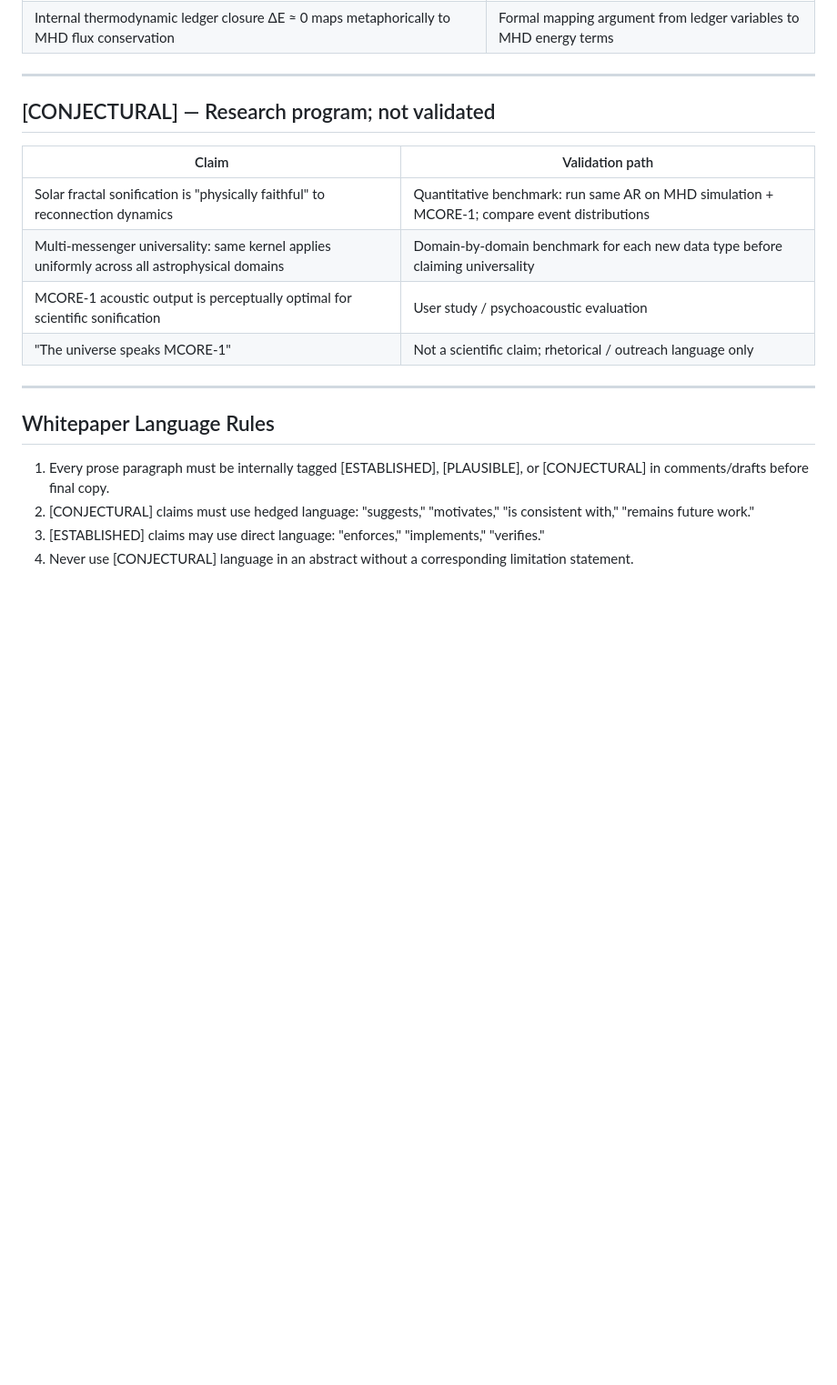
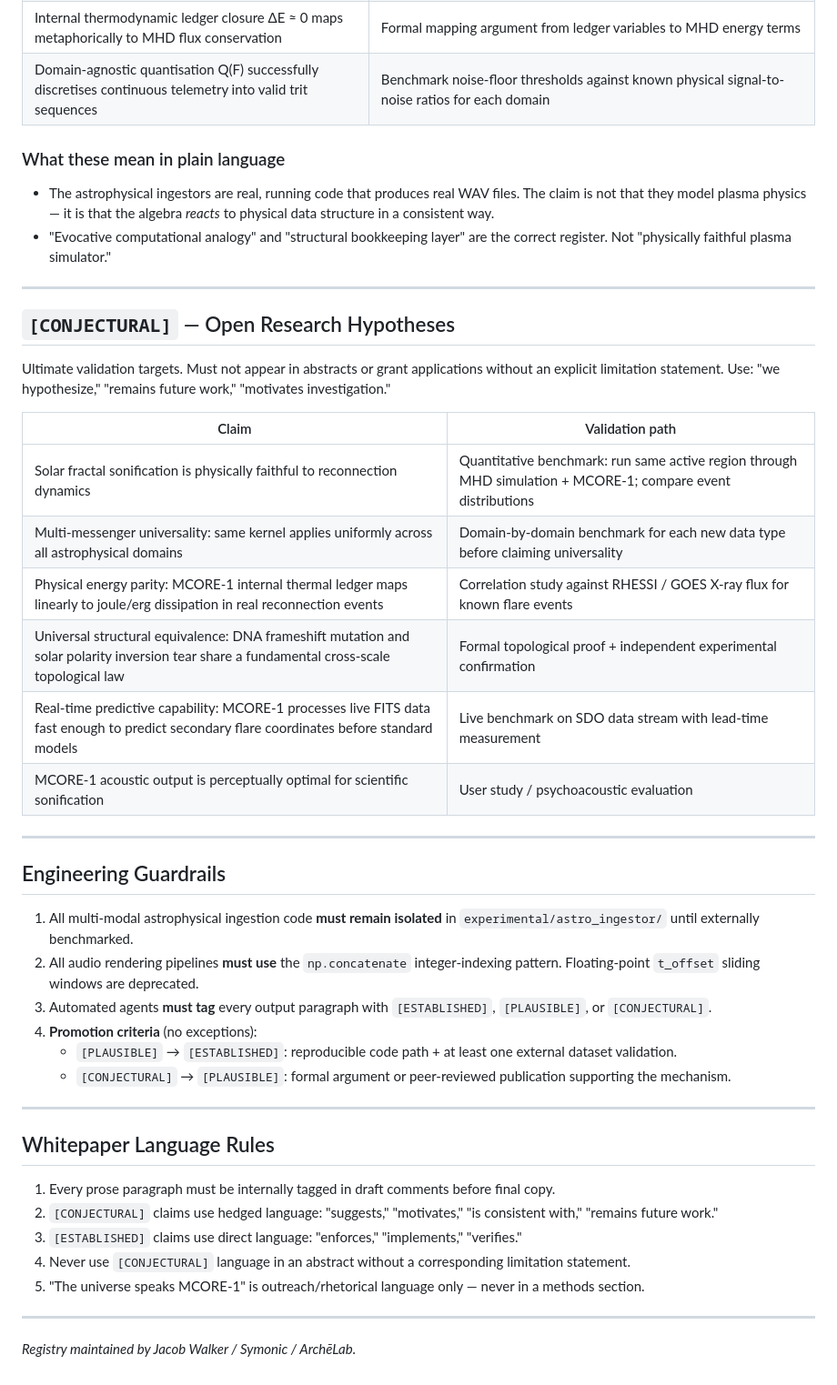
Before and after one commit to vortexpixelz/mcore-1, a Markdown page: docs/CLAIMS.md, the part around one of its changes. Shown at 91% size. Rendered like a GitHub page; blank space fills up the shorter version.

```diff
--- a/docs/CLAIMS.md
+++ b/docs/CLAIMS.md
@@ -33,21 +58,63 @@ Last updated: May 2026 (Turn 3 pop-frame audit)
 | Internal thermodynamic ledger closure ΔE ≈ 0 maps metaphorically to MHD flux conservation | Formal mapping argument from ledger variables to MHD energy terms |
+| Domain-agnostic quantisation Q(F) successfully discretises continuous telemetry into valid trit sequences | Benchmark noise-floor thresholds against known physical signal-to-noise ratios for each domain |
+
+### What these mean in plain language
+
+- The astrophysical ingestors are real, running code that produces real
+  WAV files. The claim is not that they model plasma physics — it is
+  that the algebra *reacts* to physical data structure in a consistent way.
+- "Evocative computational analogy" and "structural bookkeeping layer"
+  are the correct register. Not "physically faithful plasma simulator."
 
 ---
 
-## [CONJECTURAL] — Research program; not validated
+## `[CONJECTURAL]` — Open Research Hypotheses
+
+Ultimate validation targets. Must not appear in abstracts or grant
+applications without an explicit limitation statement. Use: "we
+hypothesize," "remains future work," "motivates investigation."
 
 | Claim | Validation path |
 |---|---|
-| Solar fractal sonification is "physically faithful" to reconnection dynamics | Quantitative benchmark: run same AR on MHD simulation + MCORE-1; compare event distributions |
+| Solar fractal sonification is physically faithful to reconnection dynamics | Quantitative benchmark: run same active region through MHD simulation + MCORE-1; compare event distributions |
 | Multi-messenger universality: same kernel applies uniformly across all astrophysical domains | Domain-by-domain benchmark for each new data type before claiming universality |
+| Physical energy parity: MCORE-1 internal thermal ledger maps linearly to joule/erg dissipation in real reconnection events | Correlation study against RHESSI / GOES X-ray flux for known flare events |
+| Universal structural equivalence: DNA frameshift mutation and solar polarity inversion tear share a fundamental cross-scale topological law | Formal topological proof + independent experimental confirmation |
+| Real-time predictive capability: MCORE-1 processes live FITS data fast enough to predict secondary flare coordinates before standard models | Live benchmark on SDO data stream with lead-time measurement |
 | MCORE-1 acoustic output is perceptually optimal for scientific sonification | User study / psychoacoustic evaluation |
-| "The universe speaks MCORE-1" | Not a scientific claim; rhetorical / outreach language only |
+
+---
+
+## Engineering Guardrails
+
+1. All multi-modal astrophysical ingestion code **must remain isolated**
+   in `experimental/astro_ingestor/` until externally benchmarked.
+2. All audio rendering pipelines **must use** the `np.concatenate`
+   integer-indexing pattern. Floating-point `t_offset` sliding windows
+   are deprecated.
+3. Automated agents **must tag** every output paragraph with
+   `[ESTABLISHED]`, `[PLAUSIBLE]`, or `[CONJECTURAL]`.
+4. **Promotion criteria** (no exceptions):
+   - `[PLAUSIBLE]` → `[ESTABLISHED]`: reproducible code path + at least
+     one external dataset validation.
+   - `[CONJECTURAL]` → `[PLAUSIBLE]`: formal argument or peer-reviewed
+     publication supporting the mechanism.
 
 ---
 
 ## Whitepaper Language Rules
 
-1. Every prose paragraph must be internally tagged [ESTABLISHED], [PLAUSIBLE], or [CONJECTURAL] in comments/drafts before final copy.
-2. [CONJECTURAL] claims must use hedged language: "suggests," "motivates," "is consistent with," "remains future work."
-3. [ESTABLISHED] claims may use direct language: "enforces," "implements," "verifies."
-4. Never use [CONJECTURAL] language in an abstract without a corresponding limitation statement.
+1. Every prose paragraph must be internally tagged in draft comments
+   before final copy.
+2. `[CONJECTURAL]` claims use hedged language: "suggests," "motivates,"
+   "is consistent with," "remains future work."
+3. `[ESTABLISHED]` claims use direct language: "enforces," "implements,"
+   "verifies."
+4. Never use `[CONJECTURAL]` language in an abstract without a
+   corresponding limitation statement.
+5. "The universe speaks MCORE-1" is outreach/rhetorical language only
+   — never in a methods section.
+
+---
+
+*Registry maintained by Jacob Walker / Symonic / ArchēLab.*
```
Also changed, not shown: other parts of docs/CLAIMS.md (+37 -12 lines).
